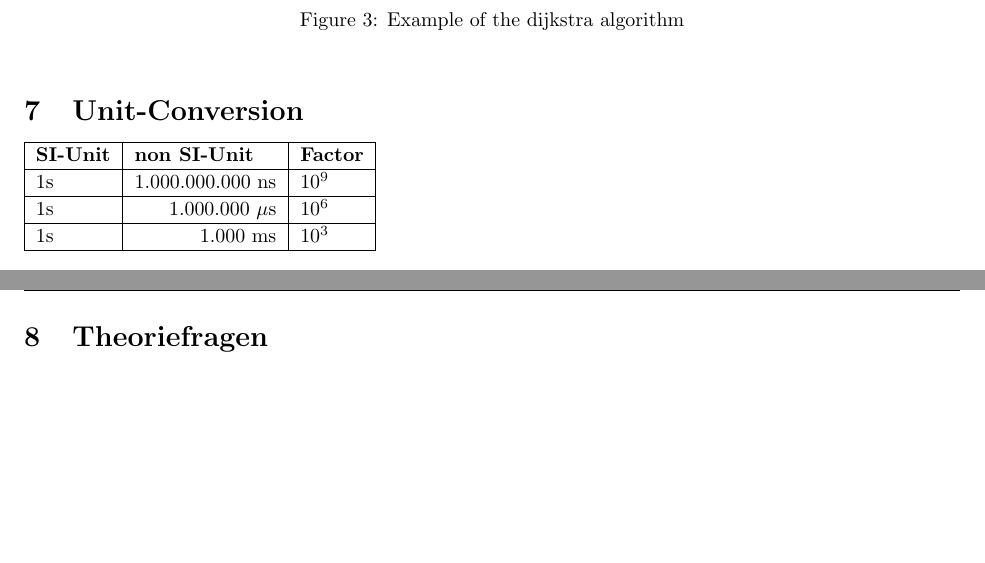
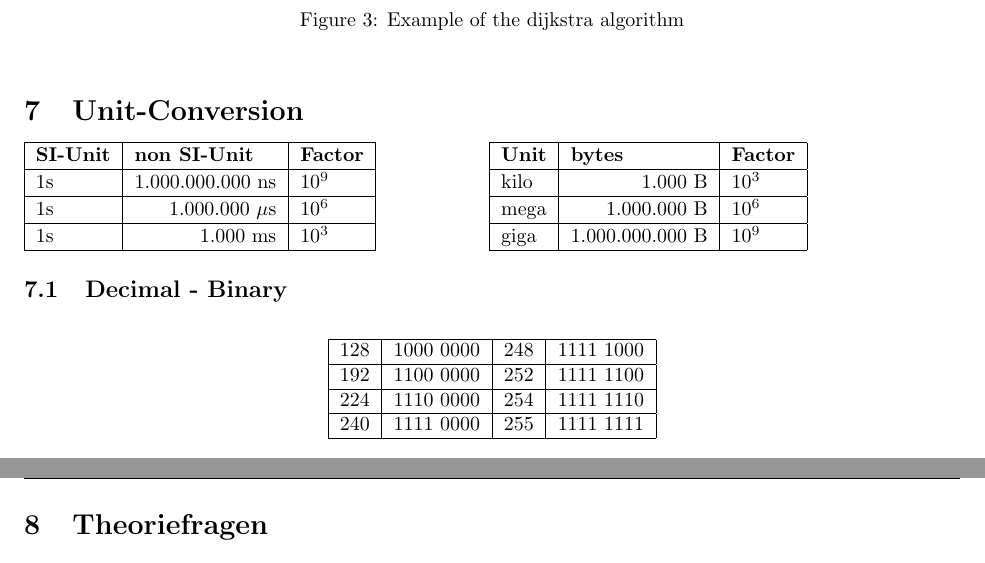
Before and after one commit to konraifen88/rncheatsheet, a LaTeX document (cheat_sheet.tex): two parts of pages 4 and 5 of 7, joined at a grey line, cut so that both start at the same text, the shorter picture padded with empty space. Compiled offline with pdfLaTeX.

Commit message:
adding conversion tables

```diff
--- a/cheat_sheet.tex
+++ b/cheat_sheet.tex
@@ -219,7 +219,7 @@ Algorithm to find shortest path to all nodes.
 \end{figure}
 
 \section{Unit-Conversion}
-\begin{minipage}{0.33\linewidth}
+\begin{minipage}{0.49\linewidth}
 	\begin{tabular}{|l|r|l|}
 		\hline
 		\textbf{SI-Unit} & \multicolumn{1}{l|}{\textbf{non SI-Unit}} & \textbf{Factor} \\ \hline
@@ -227,8 +227,29 @@ Algorithm to find shortest path to all nodes.
 		1s               & 1.000.000 $ \mu $s                                  & $ 10^{6} $      \\ \hline
 		1s               & 1.000 ms                                  & $ 10^{3} $      \\ \hline
 	\end{tabular}
+\end{minipage}
+\begin{minipage}{0.49\linewidth}
+	\begin{tabular}{|l|r|l|}
+		\hline
+		\textbf{Unit} & \multicolumn{1}{l|}{\textbf{bytes}} & \textbf{Factor} \\ \hline
+		kilo               & 1.000 B                         & $ 10^{3} $      \\ \hline
+		mega               & 1.000.000 B                     & $ 10^{6} $      \\ \hline
+		giga               & 1.000.000.000 B                 & $ 10^{9} $      \\ \hline
+	\end{tabular}
+\end{minipage}
 
-\end{minipage}
+\subsection{Decimal - Binary}
+
+\begin{table}[!h]
+	\centering
+	\begin{tabular}{|l|r|l|l|}
+		\hline
+		128 & \multicolumn{1}{l|}{1000 0000} & 248 & 1111 1000 \\ \hline
+		192 & 1100 0000                      & 252 & 1111 1100 \\ \hline
+		224 & 1110 0000                      & 254 & 1111 1110 \\ \hline
+		240 & 1111 0000                      & 255 & 1111 1111 \\ \hline
+	\end{tabular}
+\end{table}
 
 \newpage
 \section{Theoriefragen}
```
